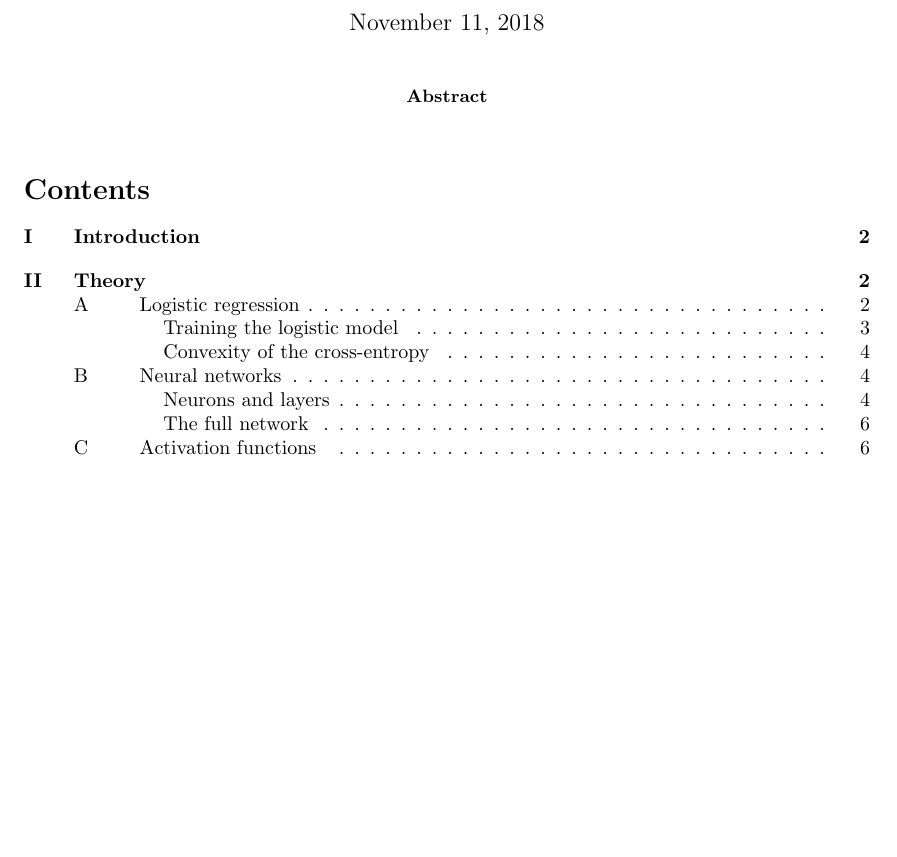
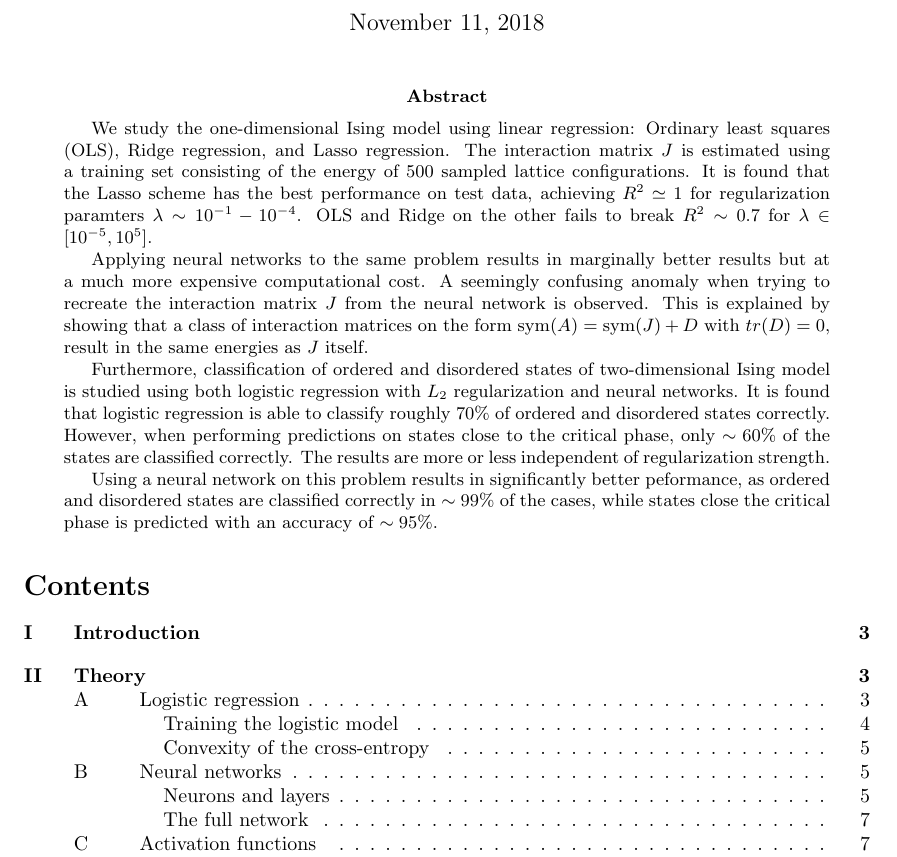
Before and after one commit to KariEriksen/FYS-STK4155, a LaTeX paper (project2/report/project2-report.tex): part of page 1 of 25 before the commit and part of page 1 of 26 after it, cut so that both start at the same text, the shorter picture padded with empty space. Compiled offline with pdfLaTeX.

Commit message:
Wrote abstract

```diff
--- a/project2/report/project2-report.tex
+++ b/project2/report/project2-report.tex
@@ -153,7 +153,24 @@
 \maketitle
 
 \begin{abstract}
+We study the one-dimensional Ising model using linear regression: Ordinary
+least squares (OLS), Ridge regression, and Lasso regression. The interaction matrix $J$ is estimated using a training set
+consisting of the energy of $500$ sampled lattice configurations. It is found that the Lasso scheme has the best performance
+on test data, achieving $R^2 \simeq 1$ for regularization paramters $\lambda \sim 10^{-1} - 10^{-4}$. OLS and Ridge on the other fails
+to break $R^2 \sim 0.7$ for $\lambda \in [10^{-5}, 10^{5}]$.
 
+Applying neural networks to the same problem results in marginally
+better results but at a much more expensive computational cost. A seemingly confusing anomaly when trying to recreate the interaction
+matrix $J$ from the neural network is observed. This is explained by showing that a class of interaction matrices on the
+form $\text{sym}(A) = \text{sym}(J) + D$ with $tr(D) = 0$, result in the same energies as $J$ itself.
+
+Furthermore, classification of ordered and disordered states of two-dimensional Ising model is studied using both
+logistic regression with $L_2$ regularization and neural networks. It is found that logistic regression is able to classify
+roughly $70$\% of ordered and disordered states correctly. However, when performing predictions on states close to the critical phase, only $\sim 60$\% of
+the states are classified correctly. The results are more or less independent of regularization strength.
+
+Using a neural network on this problem results in significantly better peformance, as ordered and disordered states
+are classified correctly in $\sim 99$\% of the cases, while states close the critical phase is predicted with an accuracy of $\sim 95$\%.
 \end{abstract}
 
 \tableofcontents
```
Also changed, not shown: project2/report/project2-report.pdf, 1 other file.
